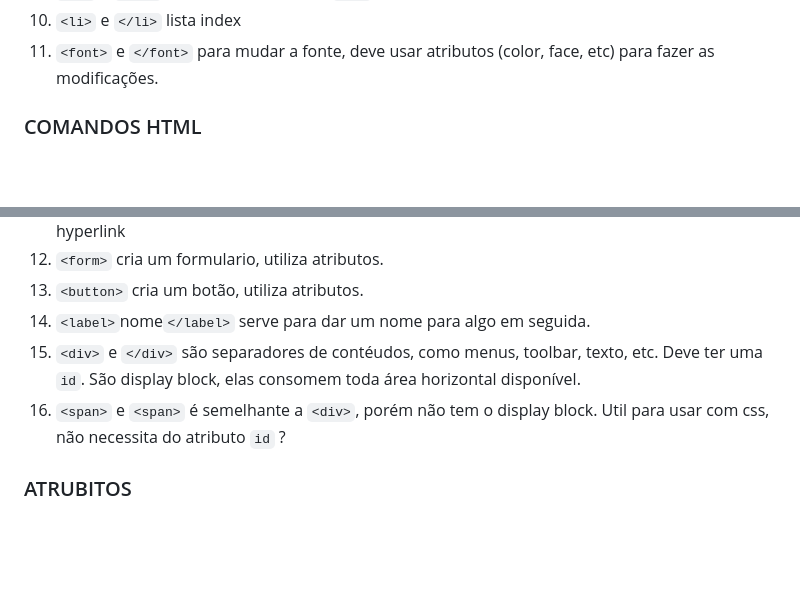
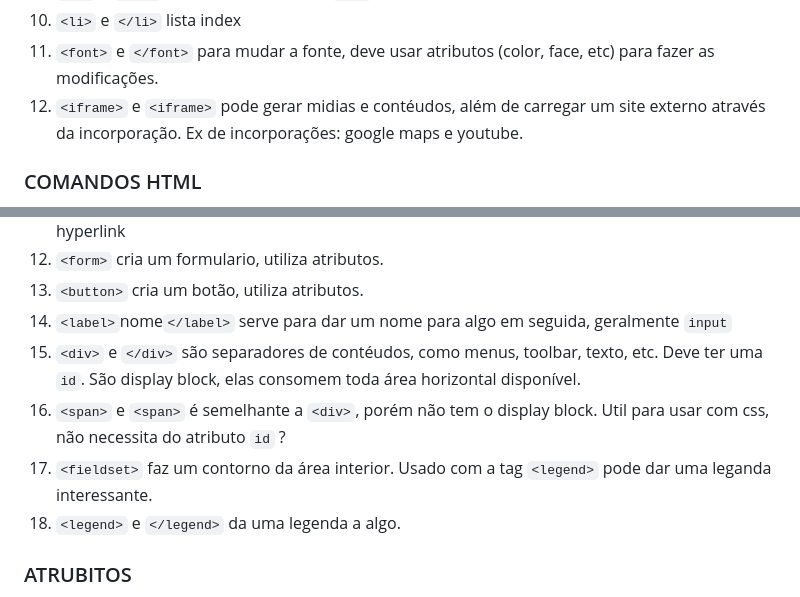
Before and after one commit to ricksonbnd/comandos-html, a Markdown page: README.md, 2 parts joined by grey strips. GitHub-like rendering; blank space fills up the shorter version.

Commit message:
update README.md com <iframe>

```diff
--- a/README.md
+++ b/README.md
@@ -27,6 +27,7 @@ Melhores referencias para html no site [w3schools.com](w3schools.com)
 1. `<ul>` e `</ul>` lista não ordenada de `<li>`, os marcadores são bolinhas.
 1. `<li>` e `</li>` lista index
 1. `<font>` e `</font>` para mudar a fonte, deve usar atributos (color, face, etc) para fazer as modificações.
+1. `<iframe>` e `<iframe>` pode gerar midias e contéudos, além de carregar um site externo através da incorporação. Ex de incorporações: google maps e youtube.
 
 ### COMANDOS HTML
 
@@ -43,9 +44,11 @@ Melhores referencias para html no site [w3schools.com](w3schools.com)
 1. `<a>` texto descritivo `</a>`ancarando a algum lugar, usado com `href="link"` vai criar um hyperlink
 1. `<form>` cria um formulario, utiliza atributos.
 1. `<button>` cria um botão, utiliza atributos.
-1. `<label>`nome`</label>` serve para dar um nome para algo em seguida.
+1. `<label>`nome`</label>` serve para dar um nome para algo em seguida, geralmente `input`
 1. `<div>` e `</div>` são separadores de contéudos, como menus, toolbar, texto, etc. Deve ter uma `id`. São display block, elas consomem toda área horizontal disponível.
 1. `<span>` e `<span>` é semelhante a `<div>`, porém não tem o display block. Util para usar com css, não necessita do atributo `id` ?
+1. `<fieldset>` faz um contorno da área interior. Usado com a tag `<legend>` pode dar uma leganda interessante.
+1. `<legend>` e `</legend>` da uma legenda a algo.
 
 ### ATRUBITOS
 
```
